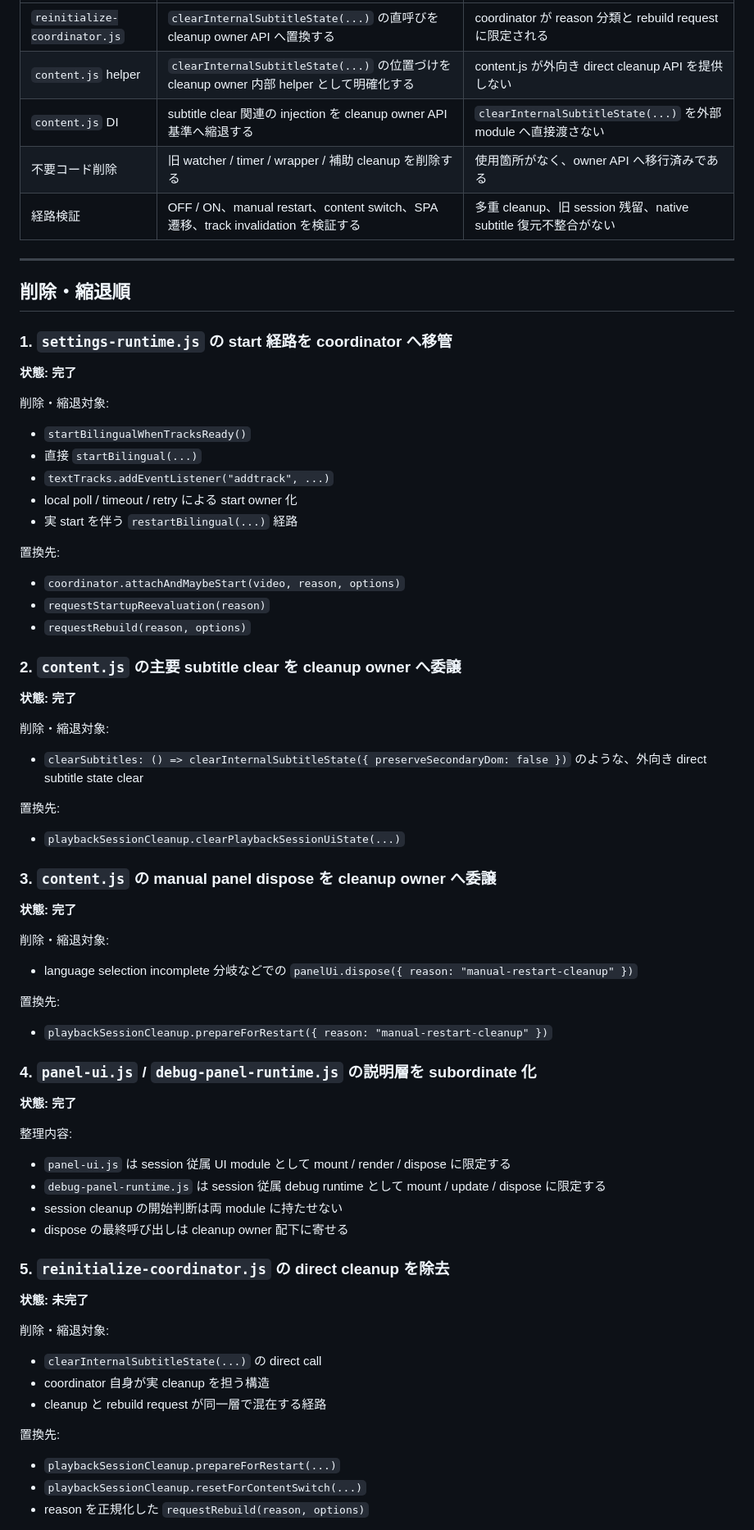
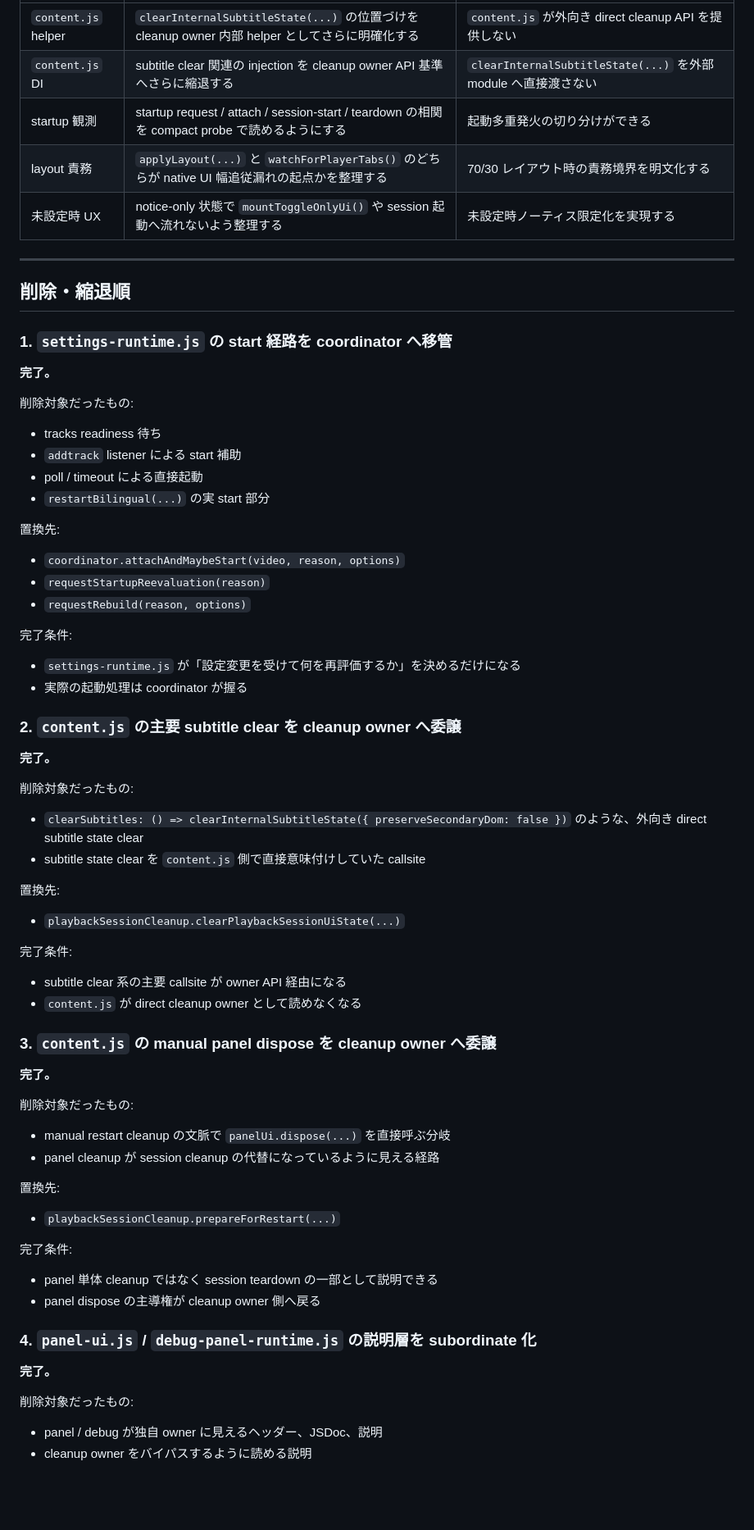
Before and after one commit to a-san-un/apple-tv-bilingual, a Markdown page: docs/Bugfix/Bugfix 設計整理対応表.md, the part around one of its changes. Shown at 82% size. Drawn GitHub-style; blank space fills up the shorter version.

```diff
--- a/docs/Bugfix/Bugfix 設計整理対応表.md
+++ b/docs/Bugfix/Bugfix 設計整理対応表.md
@@ -135,9 +155,9 @@ debug runtime の lifecycle は playback session cleanup owner に従う。
 |---|---|---|
-| `reinitialize-coordinator.js` | `clearInternalSubtitleState(...)` の直呼びを cleanup owner API へ置換する | coordinator が reason 分類と rebuild request に限定される |
-| `content.js` helper | `clearInternalSubtitleState(...)` の位置づけを cleanup owner 内部 helper として明確化する | content.js が外向き direct cleanup API を提供しない |
-| `content.js` DI | subtitle clear 関連の injection を cleanup owner API 基準へ縮退する | `clearInternalSubtitleState(...)` を外部 module へ直接渡さない |
-| 不要コード削除 | 旧 watcher / timer / wrapper / 補助 cleanup を削除する | 使用箇所がなく、owner API へ移行済みである |
-| 経路検証 | OFF / ON、manual restart、content switch、SPA 遷移、track invalidation を検証する | 多重 cleanup、旧 session 残留、native subtitle 復元不整合がない |
+| `content.js` helper | `clearInternalSubtitleState(...)` の位置づけを cleanup owner 内部 helper としてさらに明確化する | `content.js` が外向き direct cleanup API を提供しない |
+| `content.js` DI | subtitle clear 関連の injection を cleanup owner API 基準へさらに縮退する | `clearInternalSubtitleState(...)` を外部 module へ直接渡さない |
+| startup 観測 | startup request / attach / session-start / teardown の相関を compact probe で読めるようにする | 起動多重発火の切り分けができる |
+| layout 責務 | `applyLayout(...)` と `watchForPlayerTabs()` のどちらが native UI 幅追従漏れの起点かを整理する | 70/30 レイアウト時の責務境界を明文化する |
+| 未設定時 UX | notice-only 状態で `mountToggleOnlyUi()` や session 起動へ流れないよう整理する | 未設定時ノーティス限定化を実現する |
 
 ***
 
@@ -145,15 +165,14 @@ debug runtime の lifecycle は playback session cleanup owner に従う。
 
 ### 1. `settings-runtime.js` の start 経路を coordinator へ移管
 
-**状態: 完了**
+**完了。**
 
-削除・縮退対象:
+削除対象だったもの:
 
-- `startBilingualWhenTracksReady()`
-- 直接 `startBilingual(...)`
-- `textTracks.addEventListener("addtrack", ...)`
-- local poll / timeout / retry による start owner 化
-- 実 start を伴う `restartBilingual(...)` 経路
+- tracks readiness 待ち
+- `addtrack` listener による start 補助
+- poll / timeout による直接起動
+- `restartBilingual(...)` の実 start 部分
 
 置換先:
 
@@ -161,53 +180,53 @@ debug runtime の lifecycle は playback session cleanup owner に従う。
 - `requestStartupReevaluation(reason)`
 - `requestRebuild(reason, options)`
 
+完了条件:
+
+- `settings-runtime.js` が「設定変更を受けて何を再評価するか」を決めるだけになる
+- 実際の起動処理は coordinator が握る
+
 ### 2. `content.js` の主要 subtitle clear を cleanup owner へ委譲
 
-**状態: 完了**
+**完了。**
 
-削除・縮退対象:
+削除対象だったもの:
 
 - `clearSubtitles: () => clearInternalSubtitleState({ preserveSecondaryDom: false })` のような、外向き direct subtitle state clear
+- subtitle state clear を `content.js` 側で直接意味付けしていた callsite
 
 置換先:
 
 - `playbackSessionCleanup.clearPlaybackSessionUiState(...)`
 
+完了条件:
+
+- subtitle clear 系の主要 callsite が owner API 経由になる
+- `content.js` が direct cleanup owner として読めなくなる
+
 ### 3. `content.js` の manual panel dispose を cleanup owner へ委譲
 
-**状態: 完了**
+**完了。**
 
-削除・縮退対象:
+削除対象だったもの:
 
-- language selection incomplete 分岐などでの `panelUi.dispose({ reason: "manual-restart-cleanup" })`
-
-置換先:
-
-- `playbackSessionCleanup.prepareForRestart({ reason: "manual-restart-cleanup" })`
-
-### 4. `panel-ui.js` / `debug-panel-runtime.js` の説明層を subordinate 化
-
-**状態: 完了**
-
-整理内容:
-
-- `panel-ui.js` は session 従属 UI module として mount / render / dispose に限定する
-- `debug-panel-runtime.js` は session 従属 debug runtime として mount / update / dispose に限定する
-- session cleanup の開始判断は両 module に持たせない
-- dispose の最終呼び出しは cleanup owner 配下に寄せる
-
-### 5. `reinitialize-coordinator.js` の direct cleanup を除去
-
-**状態: 未完了**
-
-削除・縮退対象:
-
-- `clearInternalSubtitleState(...)` の direct call
-- coordinator 自身が実 cleanup を担う構造
-- cleanup と rebuild request が同一層で混在する経路
+- manual restart cleanup の文脈で `panelUi.dispose(...)` を直接呼ぶ分岐
+- panel cleanup が session cleanup の代替になっているように見える経路
 
 置換先:
 
 - `playbackSessionCleanup.prepareForRestart(...)`
-- `playbackSessionCleanup.resetForContentSwitch(...)`
-- reason を正規化した `requestRebuild(reason, options)`
+
+完了条件:
+
+- panel 単体 cleanup ではなく session teardown の一部として説明できる
+- panel dispose の主導権が cleanup owner 側へ戻る
+
+### 4. `panel-ui.js` / `debug-panel-runtime.js` の説明層を subordinate 化
+
+**完了。**
+
+削除対象だったもの:
+
+- panel / debug が独自 owner に見えるヘッダー、JSDoc、説明
+- cleanup owner をバイパスするように読める説明
+
```
Also changed, not shown: other parts of docs/Bugfix/Bugfix 設計整理対応表.md (+126 -86 lines), docs/Bugfix/Bugfix マスタープラン.md (+37 -33 lines), docs/Bugfix/Bugfix 実装シート.md (+131 -137 lines).
